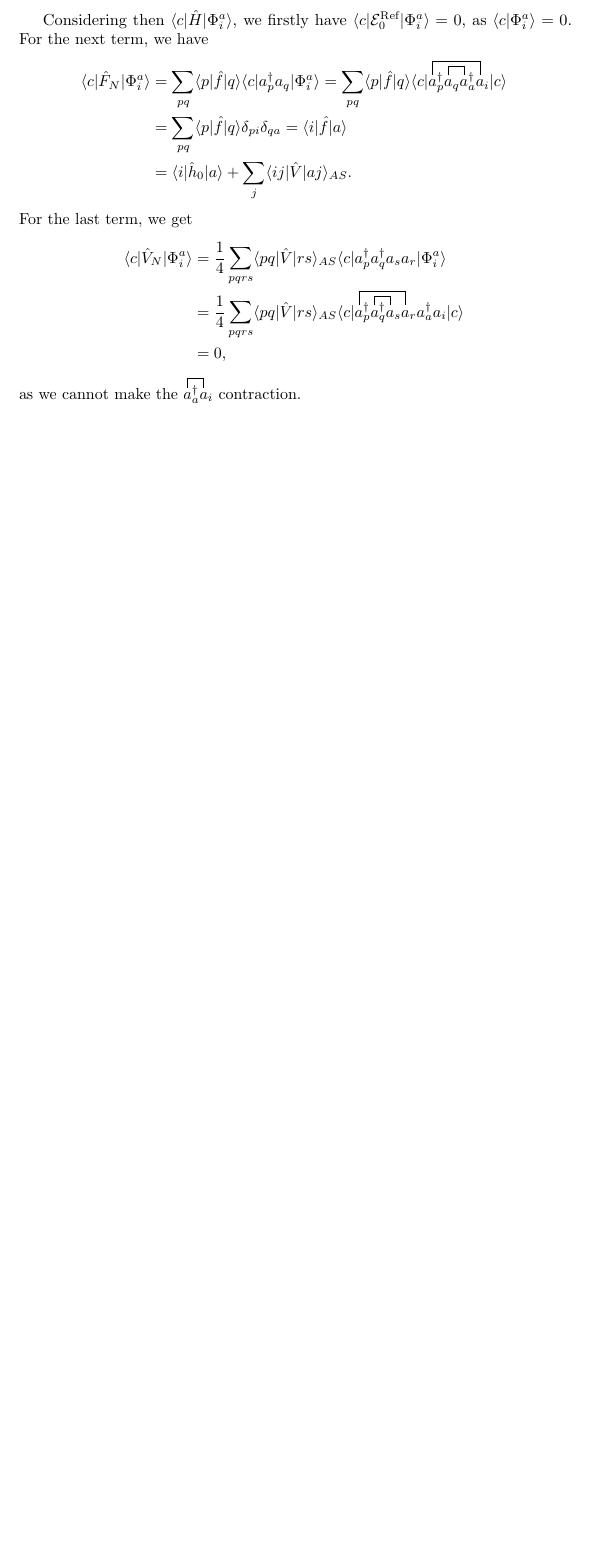
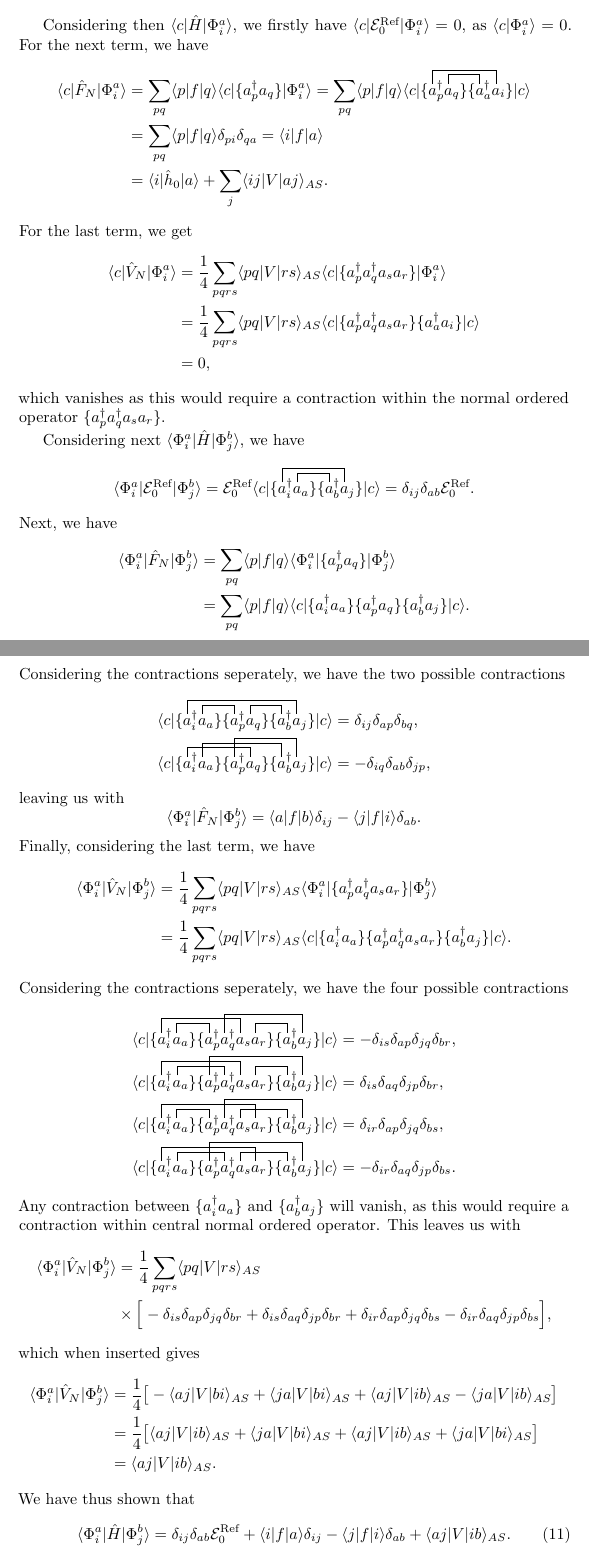
Before and after one commit to augustfe/FYS4480, a LaTeX document (midterm1/main.tex, which reads midterm1/sections/c_new.tex): part of page 7 of 10 before the commit and two parts of pages 7 and 8 of 12 after it, the two joined at a grey line, cut so that both start at the same text, the shorter picture padded with empty space. Compiled offline with pdfLaTeX.

Commit message:
Things are looking better

```diff
--- a/midterm1/sections/c_new.tex
+++ b/midterm1/sections/c_new.tex
@@ -4,32 +4,151 @@ In order to be able to handle the more complicated systems, we partition the Ham
 \end{equation}
 where
 \begin{align*}
-    \hat{F}_N &= \sum_{pq} \expval{p}{\hat{f}}{q} \{a_p^\dagger a_q\}, \qquad
-    \expval{p}{f}{q} = \expval{p}{\hat{h}_0}{q} + \sum_{i} \expval{pi}{\hat{V}}{qi}_{AS}, \\
-    \hat{V}_N &= \frac{1}{4} \sum_{pqrs} \expval{pq}{\hat{V}}{rs}_{AS} \{a_p^\dagger a_q^\dagger a_s a_r\}.
+    \hat{F}_N &= \sum_{pq} \expval{p}{f}{q} \{a_p^\dagger a_q\}, \qquad
+    \expval{p}{f}{q} = \expval{p}{\hat{h}_0}{q} + \sum_{i} \expval{pi}{V}{qi}_{AS}, \\
+    \hat{V}_N &= \frac{1}{4} \sum_{pqrs} \expval{pq}{V}{rs}_{AS} \{a_p^\dagger a_q^\dagger a_s a_r\}.
 \end{align*}
 
 Considering then $\expval{c}{\hat{H}}{\Phi_i^a}$, we firstly have $\expval{c}{\mathcal{E}_0^{\text{Ref}}}{\Phi_i^a} = 0$, as $\braket{c}{\Phi_i^a} = 0$.
 For the next term, we have
 \begin{align*}
-    \expval{c}{\hat{F}_N}{\Phi_i^a} &= \sum_{pq} \expval{p}{\hat{f}}{q} \expval{c}{a_p^\dagger a_q}{\Phi_i^a}
-    = \sum_{pq} \expval{p}{\hat{f}}{q} \wick{
+    \expval{c}{\hat{F}_N}{\Phi_i^a} &= \sum_{pq} \expval{p}{f}{q} \expval{c}{\{ a_p^\dagger a_q \}}{\Phi_i^a}
+    = \sum_{pq} \expval{p}{f}{q} \wick{
         \langle c \vert
-        \c2 a_p^\dagger \c1 a_q \c1 a_a^\dagger \c2 a_i
+        \{ \c2 a_p^\dagger \c1 a_q \}
+        \{ \c1 a_a^\dagger \c2 a_i \}
         \vert c \rangle
     } \\
-    &= \sum_{pq} \expval{p}{\hat{f}}{q} \delta_{pi} \delta_{qa}
-    = \expval{i}{\hat{f}}{a} \\
-    &= \expval{i}{\hat{h}_0}{a} + \sum_{j} \expval{ij}{\hat{V}}{aj}_{AS}.
+    &= \sum_{pq} \expval{p}{f}{q} \delta_{pi} \delta_{qa}
+    = \expval{i}{f}{a} \\
+    &= \expval{i}{\hat{h}_0}{a} + \sum_{j} \expval{ij}{V}{aj}_{AS}.
 \end{align*}
 For the last term, we get
 \begin{align*}
-    \expval{c}{\hat{V}_N}{\Phi_i^a} &= \frac{1}{4} \sum_{pqrs} \expval{pq}{\hat{V}}{rs}_{AS} \expval{c}{a_p^\dagger a_q^\dagger a_s a_r}{\Phi_i^a} \\
-    &= \frac{1}{4} \sum_{pqrs} \expval{pq}{\hat{V}}{rs}_{AS} \wick{
+    \expval{c}{\hat{V}_N}{\Phi_i^a} &= \frac{1}{4} \sum_{pqrs} \expval{pq}{V}{rs}_{AS} \expval{c}{\{a_p^\dagger a_q^\dagger a_s a_r \}}{\Phi_i^a} \\
+    &= \frac{1}{4} \sum_{pqrs} \expval{pq}{V}{rs}_{AS} \wick{
         \langle c \vert
-        \c2 a_p^\dagger \c1 a_q^\dagger \c1 a_s \c2 a_r a_a^\dagger a_i
+        \{ a_p^\dagger a_q^\dagger a_s a_r \}
+        \{ a_a^\dagger a_i \}
         \vert c \rangle
     } \\
     &= 0,
 \end{align*}
-as we cannot make the $\wick{\c a_a^\dagger \c a_i}$ contraction.
+which vanishes as this would require a contraction within the normal ordered operator $\{a_p^\dagger a_q^\dagger a_s a_r\}$.
+
+Considering next $\expval{\Phi_i^a}{\hat{H}}{\Phi_{j}^{b}}$, we have
+\begin{equation*}
+    \expval{\Phi_i^a}{\mathcal{E}_0^{\text{Ref}}}{\Phi_{j}^{b}} = \mathcal{E}_0^{\text{Ref}}
+    \expval{c}{\wick{
+            \{ \c2 a_i^\dagger \c1 a_a \}
+            \{ \c1 a_b^\dagger \c2 a_j \}
+        }
+    }{c}
+    = \delta_{ij} \delta_{ab} \mathcal{E}_0^{\text{Ref}}.
+\end{equation*}
+Next, we have
+\begin{align*}
+    \expval{\Phi_i^a}{\hat{F}_N}{\Phi_{j}^{b}}
+    &= \sum_{pq} \expval{p}{f}{q} \expval{\Phi_i^a}{\{ a_p^\dagger a_q \}}{\Phi_{j}^{b}} \\
+    &= \sum_{pq}
+    \expval{p}{f}{q}
+    \expval{c}{
+        \wick{
+            \{ a_i^\dagger a_a \}
+            \{ a_p^\dagger a_q \}
+            \{ a_b^\dagger a_j \}
+        }
+    }{c}.
+\end{align*}
+Considering the contractions seperately, we have the two possible contractions
+\begin{align*}
+    \wick{
+        \langle c \vert
+        \{ \c2 a_i^\dagger \c1 a_a \}
+        \{ \c1 a_p^\dagger \c1 a_q \}
+        \{ \c1 a_b^\dagger \c2 a_j \}
+        \vert c \rangle
+    }
+    &= \delta_{ij} \delta_{ap} \delta_{bq}, \\
+    \wick{
+        \langle c \vert
+        \{ \c1 a_i^\dagger \c2 a_a \}
+        \{ \c3 a_p^\dagger \c1 a_q \}
+        \{ \c2 a_b^\dagger \c3 a_j \}
+        \vert c \rangle
+    } &= -\delta_{iq} \delta_{ab} \delta_{jp},
+\end{align*}
+leaving us with
+\begin{equation*}
+    \expval{\Phi_i^a}{\hat{F}_N}{\Phi_{j}^{b}} = \expval{a}{f}{b} \delta_{ij} - \expval{j}{f}{i} \delta_{ab}.
+\end{equation*}
+Finally, considering the last term, we have
+\begin{align*}
+    \expval{\Phi_i^a}{\hat{V}_N}{\Phi_{j}^{b}}
+    &= \frac{1}{4} \sum_{pqrs} \expval{pq}{V}{rs}_{AS} \expval{\Phi_i^a}{\{a_p^\dagger a_q^\dagger a_s a_r\}}{\Phi_{j}^{b}} \\
+    &= \frac{1}{4} \sum_{pqrs} \expval{pq}{V}{rs}_{AS} \expval{c}{
+        \wick{
+            \{ a_i^\dagger a_a \}
+            \{ a_p^\dagger a_q^\dagger a_s a_r \}
+            \{ a_b^\dagger a_j \}
+        }
+    }{c}.
+\end{align*}
+Considering the contractions seperately, we have the four possible contractions
+\begin{align*}
+    \wick{
+        \langle c \vert
+        \{ \c2 a_i^\dagger \c1 a_a \}
+        \{ \c1 a_p^\dagger \c3 a_q^\dagger \c2 a_s \c1 a_r \}
+        \{ \c1 a_b^\dagger \c3 a_j \}
+        \vert c \rangle
+    }
+    &= -\delta_{is} \delta_{ap} \delta_{jq} \delta_{br}, \\
+    \wick{
+        \langle c \vert
+        \{ \c2 a_i^\dagger \c1 a_a \}
+        \{ \c3 a_p^\dagger \c1 a_q^\dagger \c2 a_s \c1 a_r \}
+        \{ \c1 a_b^\dagger \c3 a_j \}
+        \vert c \rangle
+    } &= \delta_{is} \delta_{aq} \delta_{jp} \delta_{br}, \\
+    \wick{
+        \langle c \vert
+        \{ \c2 a_i^\dagger \c1 a_a \}
+        \{ \c1 a_p^\dagger \c3 a_q^\dagger \c1 a_s \c2 a_r \}
+        \{ \c1 a_b^\dagger \c3 a_j \}
+        \vert c \rangle
+    } &= \delta_{ir} \delta_{ap} \delta_{jq} \delta_{bs}, \\
+    \wick{
+        \langle c \vert
+        \{ \c2 a_i^\dagger \c1 a_a \}
+        \{ \c3 a_p^\dagger \c1 a_q^\dagger \c1 a_s \c2 a_r \}
+        \{ \c1 a_b^\dagger \c3 a_j \}
+        \vert c \rangle
+    } &= -\delta_{ir} \delta_{aq} \delta_{jp} \delta_{bs}.
+\end{align*}
+Any contraction between $\{a_i^\dagger a_a\}$ and $\{a_b^\dagger a_j\}$ will vanish, as this would require a contraction within central normal ordered operator.
+This leaves us with
+\begin{align*}
+    \expval{\Phi_i^a}{\hat{V}_N}{\Phi_{j}^{b}}
+    &= \frac{1}{4} \sum_{pqrs} \expval{pq}{V}{rs}_{AS} \\
+    &\times \Big[
+        - \delta_{is} \delta_{ap} \delta_{jq} \delta_{br}
+        + \delta_{is} \delta_{aq} \delta_{jp} \delta_{br}
+        + \delta_{ir} \delta_{ap} \delta_{jq} \delta_{bs}
+        - \delta_{ir} \delta_{aq} \delta_{jp} \delta_{bs}
+    \Big],
+\end{align*}
+which when inserted gives
+\begin{align*}
+    \expval{\Phi_i^a}{\hat{V}_N}{\Phi_{j}^{b}} &= \frac{1}{4} \big[
+        -\expval{aj}{V}{bi}_{AS} + \expval{ja}{V}{bi}_{AS} + \expval{aj}{V}{ib}_{AS} - \expval{ja}{V}{ib}_{AS}
+    \big] \\
+    &= \frac{1}{4} \big[
+        \expval{aj}{V}{ib}_{AS} + \expval{ja}{V}{bi}_{AS} + \expval{aj}{V}{ib}_{AS} + \expval{ja}{V}{bi}_{AS}
+    \big] \\
+    &= \expval{aj}{V}{ib}_{AS}.
+\end{align*}
+We have thus shown that
+\begin{equation}
+    \expval{\Phi_i^a}{\hat{H}}{\Phi_{j}^{b}} = \delta_{ij} \delta_{ab} \mathcal{E}_0^{\text{Ref}} + \expval{i}{f}{a} \delta_{ij} - \expval{j}{f}{i} \delta_{ab} + \expval{aj}{V}{ib}_{AS}.
+\end{equation}
```
Also changed, not shown: midterm1/sections/b_new.tex (+1 -1 lines), midterm1/main.pdf.
